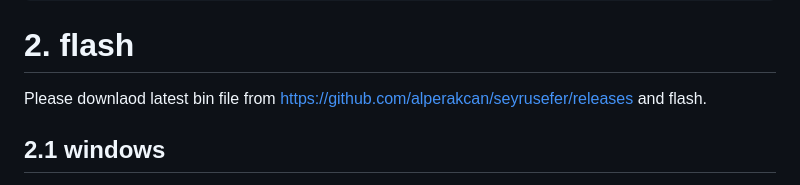
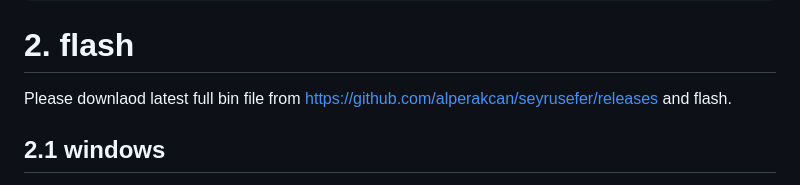
Before and after one commit to alperakcan/seyrusefer, a Markdown page: README.md, the part around the change. Drawn GitHub-style.

```diff
--- a/README.md
+++ b/README.md
@@ -98,7 +98,7 @@ are not familiar with ESP-IDF.
 
 # 2. flash
 
-Please downlaod latest bin file from https://github.com/alperakcan/seyrusefer/releases
+Please downlaod latest full bin file from https://github.com/alperakcan/seyrusefer/releases
 and flash.
 
 ## 2.1 windows
```
